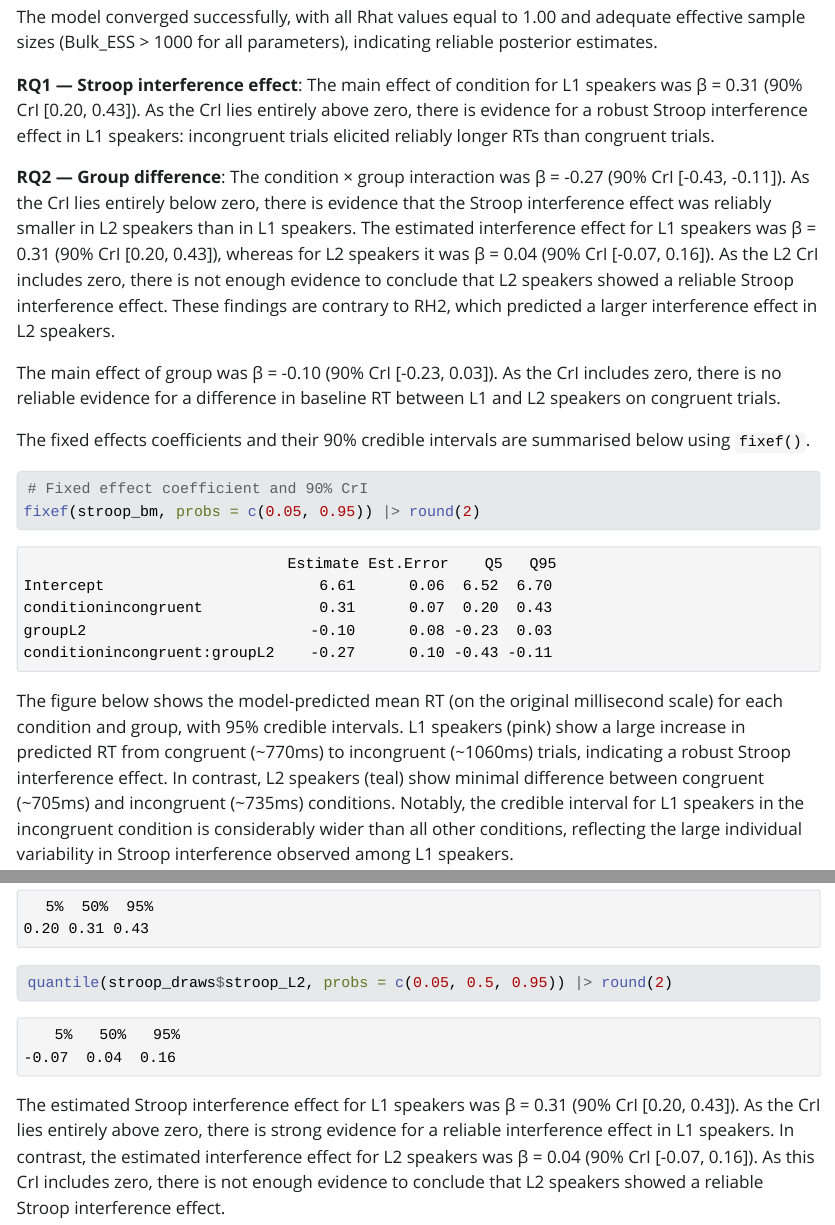
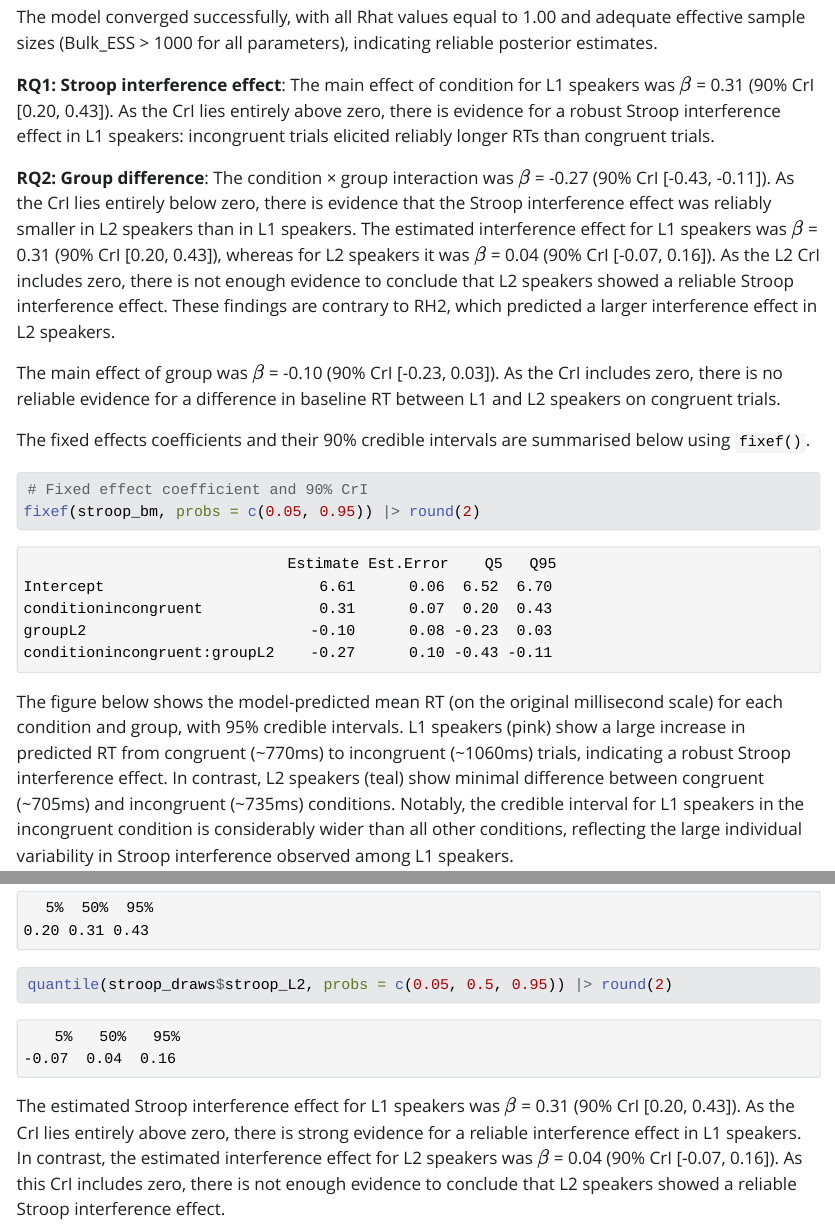
Before and after one commit to hannahnnniu/RMDL-CW2, a Quarto document (report.qmd): the page in a window 1100 px wide, from 9720 px down before the commit and from 9740 px down after it, so that both start at the same text, and a second part further down, joined at a grey line. The pictures show the output file report.html that the author committed with the source, opened offline; Quarto's library style sheets are replaced by a plain one without menus.

Commit message:
update my report

````diff
--- a/report.qmd
+++ b/report.qmd
@@ -250,11 +250,11 @@ summary(stroop_bm, prob = 0.9)
 
 The model converged successfully, with all Rhat values equal to 1.00 and adequate effective sample sizes (Bulk_ESS \> 1000 for all parameters), indicating reliable posterior estimates.
 
-**RQ1 — Stroop interference effect**: The main effect of condition for L1 speakers was β = 0.31 (90% CrI \[0.20, 0.43\]). As the CrI lies entirely above zero, there is evidence for a robust Stroop interference effect in L1 speakers: incongruent trials elicited reliably longer RTs than congruent trials.
+**RQ1: Stroop interference effect**: The main effect of condition for L1 speakers was $\beta$ = 0.31 (90% CrI \[0.20, 0.43\]). As the CrI lies entirely above zero, there is evidence for a robust Stroop interference effect in L1 speakers: incongruent trials elicited reliably longer RTs than congruent trials.
 
-**RQ2 — Group difference**: The condition × group interaction was β = -0.27 (90% CrI \[-0.43, -0.11\]). As the CrI lies entirely below zero, there is evidence that the Stroop interference effect was reliably smaller in L2 speakers than in L1 speakers. The estimated interference effect for L1 speakers was β = 0.31 (90% CrI \[0.20, 0.43\]), whereas for L2 speakers it was β = 0.04 (90% CrI \[-0.07, 0.16\]). As the L2 CrI includes zero, there is not enough evidence to conclude that L2 speakers showed a reliable Stroop interference effect. These findings are contrary to RH2, which predicted a larger interference effect in L2 speakers.
+**RQ2: Group difference**: The condition × group interaction was $\beta$ = -0.27 (90% CrI \[-0.43, -0.11\]). As the CrI lies entirely below zero, there is evidence that the Stroop interference effect was reliably smaller in L2 speakers than in L1 speakers. The estimated interference effect for L1 speakers was $\beta$ = 0.31 (90% CrI \[0.20, 0.43\]), whereas for L2 speakers it was $\beta$ = 0.04 (90% CrI \[-0.07, 0.16\]). As the L2 CrI includes zero, there is not enough evidence to conclude that L2 speakers showed a reliable Stroop interference effect. These findings are contrary to RH2, which predicted a larger interference effect in L2 speakers.
 
-The main effect of group was β = -0.10 (90% CrI \[-0.23, 0.03\]). As the CrI includes zero, there is no reliable evidence for a difference in baseline RT between L1 and L2 speakers on congruent trials.
+The main effect of group was $\beta$ = -0.10 (90% CrI \[-0.23, 0.03\]). As the CrI includes zero, there is no reliable evidence for a difference in baseline RT between L1 and L2 speakers on congruent trials.
 
 The fixed effects coefficients and their 90% credible intervals are summarised below using `fixef()`.
 
@@ -292,7 +292,7 @@ quantile(stroop_draws$stroop_L1, probs = c(0.05, 0.5, 0.95)) |> round(2)
 quantile(stroop_draws$stroop_L2, probs = c(0.05, 0.5, 0.95)) |> round(2)
 ```
 
-The estimated Stroop interference effect for L1 speakers was β = 0.31 (90% CrI \[0.20, 0.43\]). As the CrI lies entirely above zero, there is strong evidence for a reliable interference effect in L1 speakers. In contrast, the estimated interference effect for L2 speakers was β = 0.04 (90% CrI \[-0.07, 0.16\]). As this CrI includes zero, there is not enough evidence to conclude that L2 speakers showed a reliable Stroop interference effect.
+The estimated Stroop interference effect for L1 speakers was $\beta$ = 0.31 (90% CrI \[0.20, 0.43\]). As the CrI lies entirely above zero, there is strong evidence for a reliable interference effect in L1 speakers. In contrast, the estimated interference effect for L2 speakers was $\beta$ = 0.04 (90% CrI \[-0.07, 0.16\]). As this CrI includes zero, there is not enough evidence to conclude that L2 speakers showed a reliable Stroop interference effect.
 
 The plots below show the posterior distributions (left) and trace plots (right) for the model parameters. Trace plots show the sampling behaviour of the 4 chains across 1000 post-warmup iterations.
 
````
Also changed, not shown: .quarto/idx/report.qmd.json, report.html, report.pdf, report_files/figure-html/model-plot-1.png, report_files/figure-html/model-plot-2.png, report_files/figure-html/plot-data-2.png, report_files/figure-pdf/model-conditional-effects-1.pdf (added), report_files/figure-pdf/model-plot-1.pdf (added), report_files/figure-pdf/model-plot-2.pdf (added), report_files/figure-pdf/plot-data-1.pdf (added), report_files/figure-pdf/plot-data-2.pdf (added), report_files/figure-pdf/plot-data-3.pdf (added), report.qmd (7 more changed lines), 13 other files.
